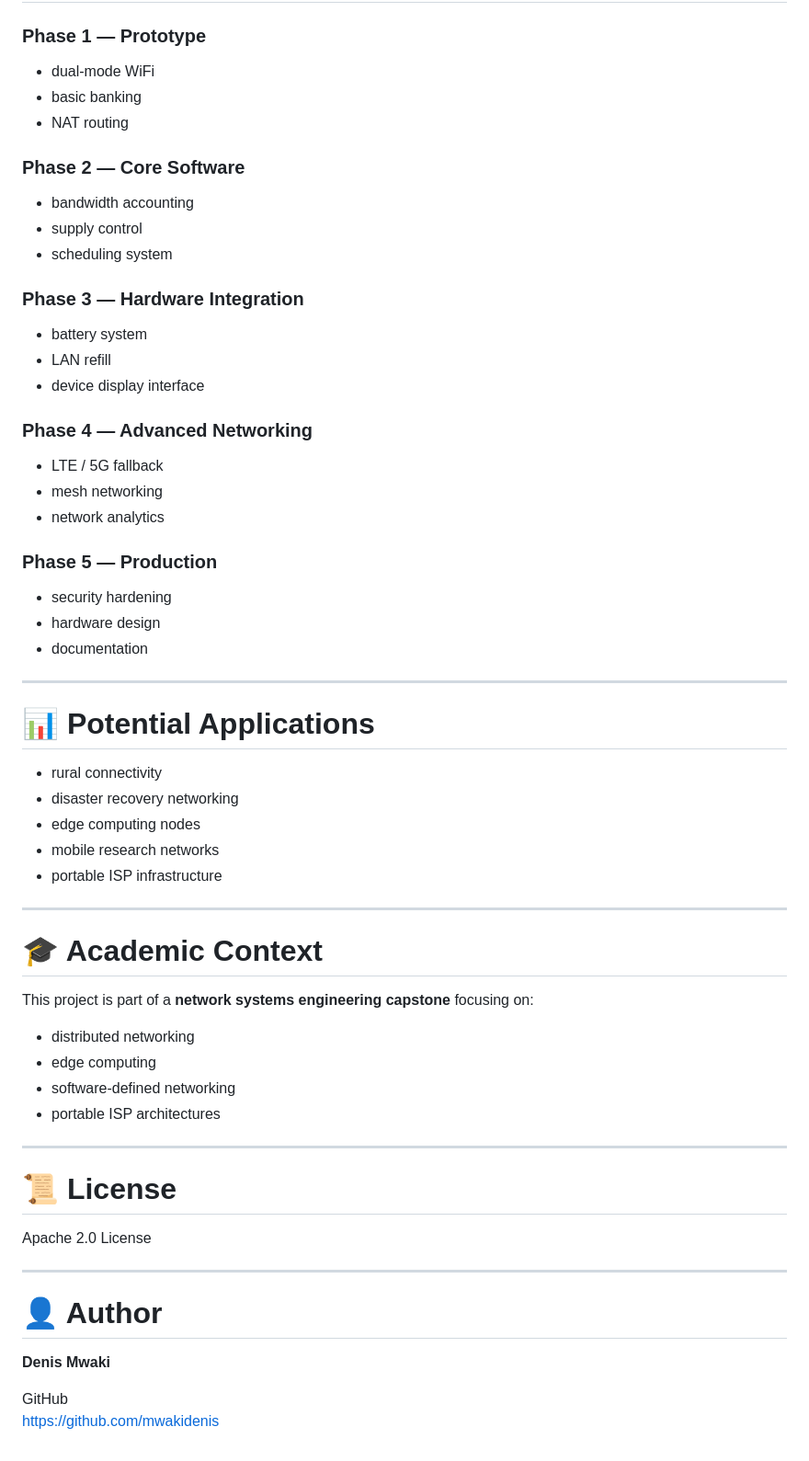
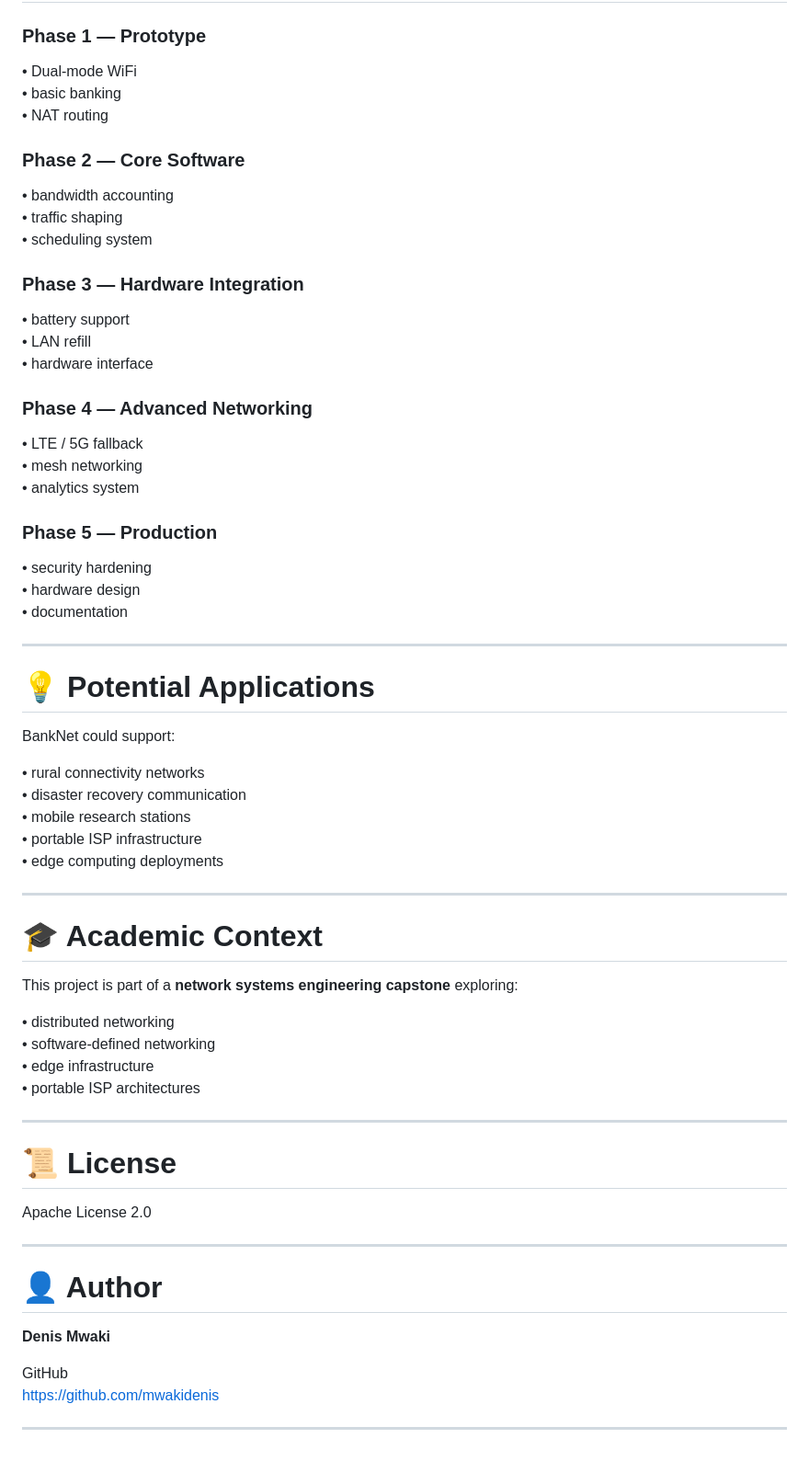
Before and after one commit to mwakidenis/banknet, a Markdown page: README.md, the part around one of its changes. Shown at 92% size. Drawn GitHub-style.

```diff
--- a/README.md
+++ b/README.md
@@ -325,56 +355,58 @@ STARBANK_HOST=192.168.1.100 STARBANK_PORT=8080 node src/cli/status.js
 # 🛣 Development Roadmap
 
 ### Phase 1 — Prototype
-- dual-mode WiFi
-- basic banking
-- NAT routing
+• Dual-mode WiFi
+• basic banking
+• NAT routing
 
 ### Phase 2 — Core Software
-- bandwidth accounting
-- supply control
-- scheduling system
+• bandwidth accounting
+• traffic shaping
+• scheduling system
 
 ### Phase 3 — Hardware Integration
-- battery system
-- LAN refill
-- device display interface
+• battery support
+• LAN refill
+• hardware interface
 
 ### Phase 4 — Advanced Networking
-- LTE / 5G fallback
-- mesh networking
-- network analytics
+• LTE / 5G fallback
+• mesh networking
+• analytics system
 
 ### Phase 5 — Production
-- security hardening
-- hardware design
-- documentation
+• security hardening
+• hardware design
+• documentation
 
 ---
 
-# 📊 Potential Applications
+# 💡 Potential Applications
 
-- rural connectivity
-- disaster recovery networking
-- edge computing nodes
-- mobile research networks
-- portable ISP infrastructure
+BankNet could support:
+
+• rural connectivity networks
+• disaster recovery communication
+• mobile research stations
+• portable ISP infrastructure
+• edge computing deployments
 
 ---
 
 # 🎓 Academic Context
 
-This project is part of a **network systems engineering capstone** focusing on:
+This project is part of a **network systems engineering capstone** exploring:
 
-- distributed networking
-- edge computing
-- software-defined networking
-- portable ISP architectures
+• distributed networking
+• software-defined networking
+• edge infrastructure
+• portable ISP architectures
 
 ---
 
 # 📜 License
 
-Apache 2.0 License
+Apache License 2.0
 
 ---
 
@@ -384,3 +416,5 @@ Apache 2.0 License
 
 GitHub
 https://github.com/mwakidenis
+
+---
```
Also changed, not shown: other parts of README.md (+143 -113 lines).
